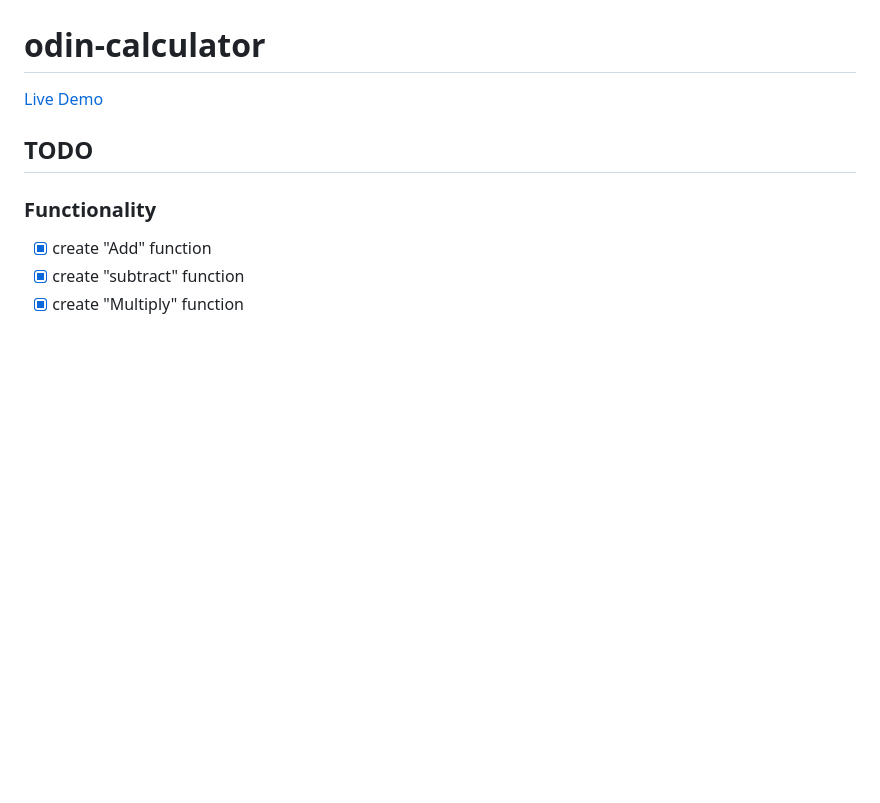
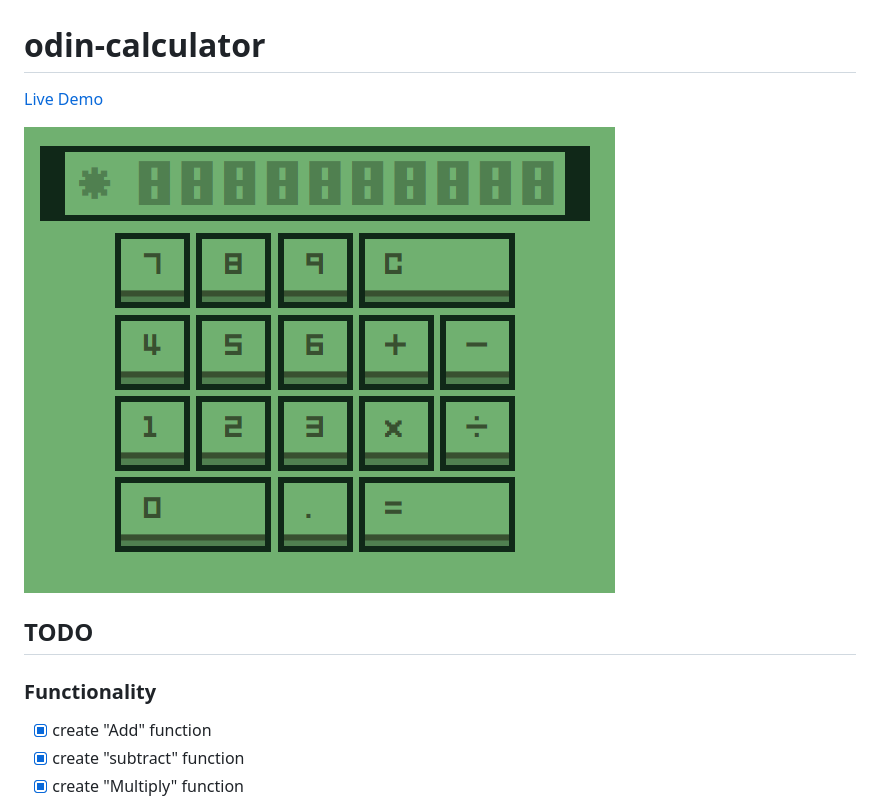
Before and after one commit to WereDiggle/odin-calculator, a Markdown page: README.md, the part around the change. Drawn GitHub-style; pictures changed too: screenshot.png (added); blank space fills up the shorter version.

Commit message:
Add screenshot to readme

```diff
--- a/README.md
+++ b/README.md
@@ -1,6 +1,8 @@
 # odin-calculator
 
 [Live Demo](https://werediggle.github.io/odin-calculator/)
+
+![Calculator Screenshot](screenshot.png?raw=true "Calculator screenshot")
 
 ## TODO
 ### Functionality
```
